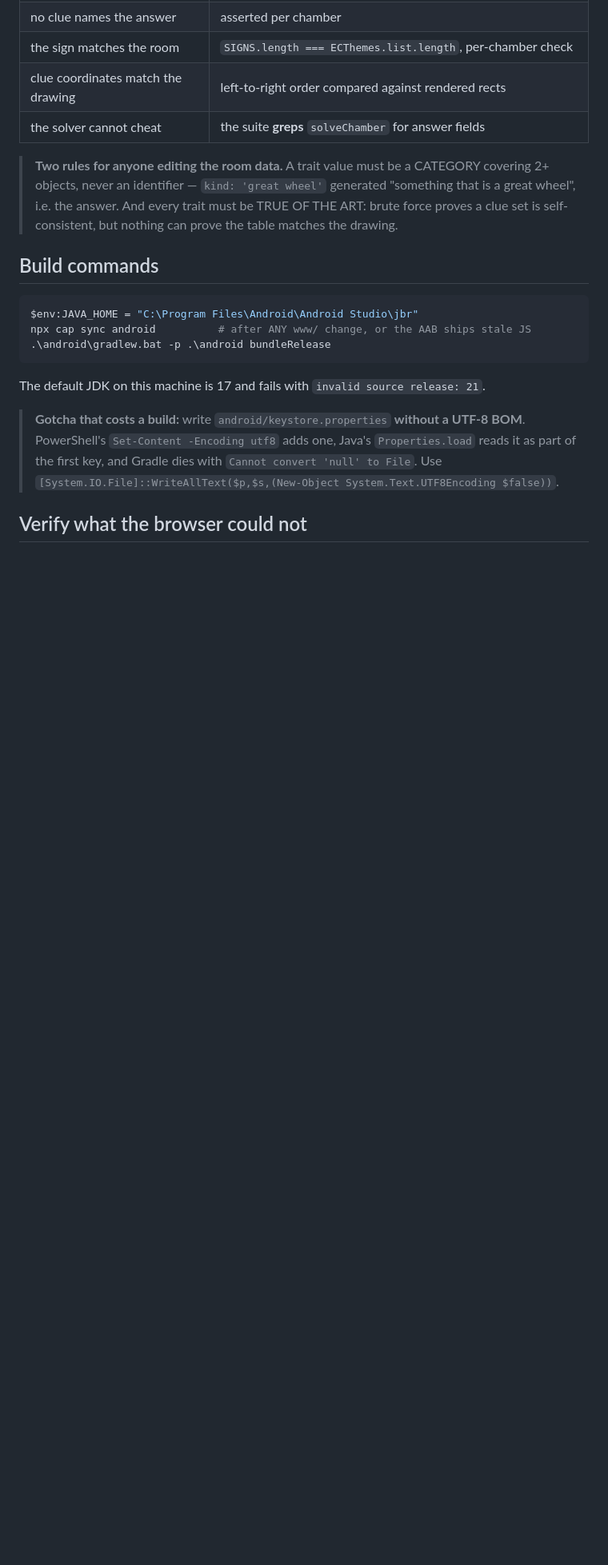
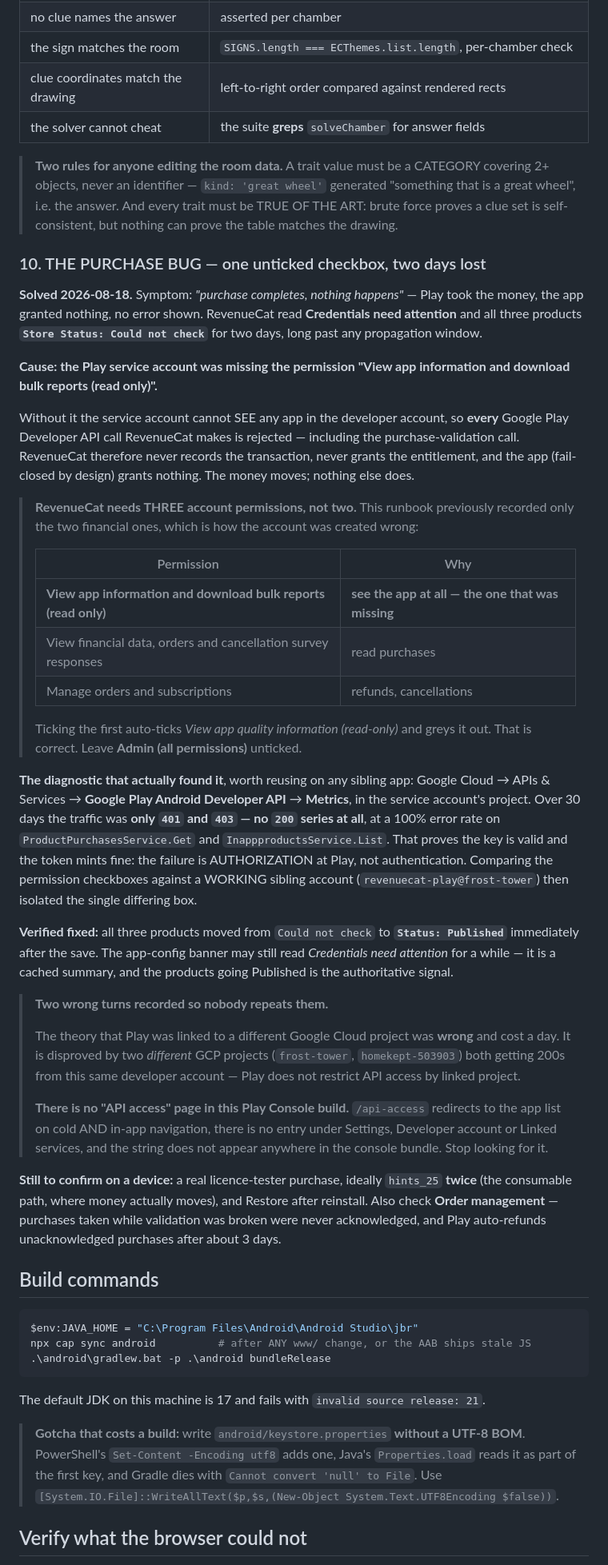
Before and after one commit to ahmadessam1997/escape-chambers, a Markdown page: GO-LIVE.md, the part around the change. Shown at 80% size. Rendered like a GitHub page; blank space fills up the shorter version.

Commit message:
Record the purchase bug: RevenueCat needs THREE Play permissions, not two
Two days of "purchase completes, nothing happens" was one unticked box:
"View app information and download bulk reports (read only)". Without it the
service account can see no app in the developer account, so EVERY Play API
call RevenueCat makes is rejected -- validation included. Play takes the
money, RevenueCat never records the transaction, and the app (fail-closed by
design) grants nothing.

This runbook recorded only the two financial permissions, which is how the
account was created wrong in the first place. Now corrected, with the full
table, in GO-LIVE.md step 10. THE SIBLING APPS SHOULD BE CHECKED.

The diagnostic that found it is the reusable part: GCP -> Google Play Android
Developer API -> Metrics showed thirty days of ONLY 401/403 with no 200
series at all. That proves the key is valid and the token mints, so the
failure is AUTHORIZATION rather than authentication -- then diffing the
permission checkboxes against a WORKING sibling account isolates the single
missing box. Neither RevenueCat nor Play ever names it.

Verified fixed: all three products moved from "Could not check" to
"Published" immediately after saving.

Also recorded, because both cost real time:
  - my linked-GCP-project theory was WRONG, and I was confident enough to
    send the owner to check it. Disproved by two different GCP projects both
    getting 200s from the same developer account.
  - this Play Console build has NO "API access" page at all -- the route
    redirects, no nav entry exists, and the string is absent from the bundle.

npm test still 109 passed, 0 failed.

Co-Authored-By: Claude Opus 5 <noreply@anthropic.com>

````diff
--- a/GO-LIVE.md
+++ b/GO-LIVE.md
@@ -508,6 +508,69 @@ rebuild overwrites the previous one. Upload 7; it contains everything.
 > self-consistent, but nothing can prove the table matches the drawing.
 
 
+### 10. THE PURCHASE BUG — one unticked checkbox, two days lost
+
+**Solved 2026-08-18.** Symptom: *"purchase completes, nothing happens"* — Play
+took the money, the app granted nothing, no error shown. RevenueCat read
+**Credentials need attention** and all three products **`Store Status: Could
+not check`** for two days, long past any propagation window.
+
+**Cause: the Play service account was missing the permission
+"View app information and download bulk reports (read only)".**
+
+Without it the service account cannot SEE any app in the developer account,
+so **every** Google Play Developer API call RevenueCat makes is rejected —
+including the purchase-validation call. RevenueCat therefore never records
+the transaction, never grants the entitlement, and the app (fail-closed by
+design) grants nothing. The money moves; nothing else does.
+
+> **RevenueCat needs THREE account permissions, not two.** This runbook
+> previously recorded only the two financial ones, which is how the account
+> was created wrong:
+>
+> | Permission | Why |
+> |---|---|
+> | **View app information and download bulk reports (read only)** | **see the app at all — the one that was missing** |
+> | View financial data, orders and cancellation survey responses | read purchases |
+> | Manage orders and subscriptions | refunds, cancellations |
+>
+> Ticking the first auto-ticks *View app quality information (read-only)* and
+> greys it out. That is correct. Leave **Admin (all permissions)** unticked.
+
+**The diagnostic that actually found it**, worth reusing on any sibling app:
+Google Cloud → APIs & Services → **Google Play Android Developer API** →
+**Metrics**, in the service account's project. Over 30 days the traffic was
+**only `401` and `403` — no `200` series at all**, at a 100% error rate on
+`ProductPurchasesService.Get` and `InappproductsService.List`. That proves
+the key is valid and the token mints fine: the failure is AUTHORIZATION at
+Play, not authentication. Comparing the permission checkboxes against a
+WORKING sibling account (`revenuecat-play@frost-tower`) then isolated the
+single differing box.
+
+**Verified fixed:** all three products moved from `Could not check` to
+**`Status: Published`** immediately after the save. The app-config banner may
+still read *Credentials need attention* for a while — it is a cached summary,
+and the products going Published is the authoritative signal.
+
+> **Two wrong turns recorded so nobody repeats them.**
+>
+> The theory that Play was linked to a different Google Cloud project was
+> **wrong** and cost a day. It is disproved by two *different* GCP projects
+> (`frost-tower`, `homekept-503903`) both getting 200s from this same
+> developer account — Play does not restrict API access by linked project.
+>
+> **There is no "API access" page in this Play Console build.** `/api-access`
+> redirects to the app list on cold AND in-app navigation, there is no entry
+> under Settings, Developer account or Linked services, and the string does
+> not appear anywhere in the console bundle. Stop looking for it.
+
+**Still to confirm on a device:** a real licence-tester purchase, ideally
+`hints_25` **twice** (the consumable path, where money actually moves), and
+Restore after reinstall. Also check **Order management** — purchases taken
+while validation was broken were never acknowledged, and Play auto-refunds
+unacknowledged purchases after about 3 days.
+
+
 ## Build commands
 
 ```powershell
````
Also changed, not shown: SESSION-NOTES.md (+36 -0 lines).
